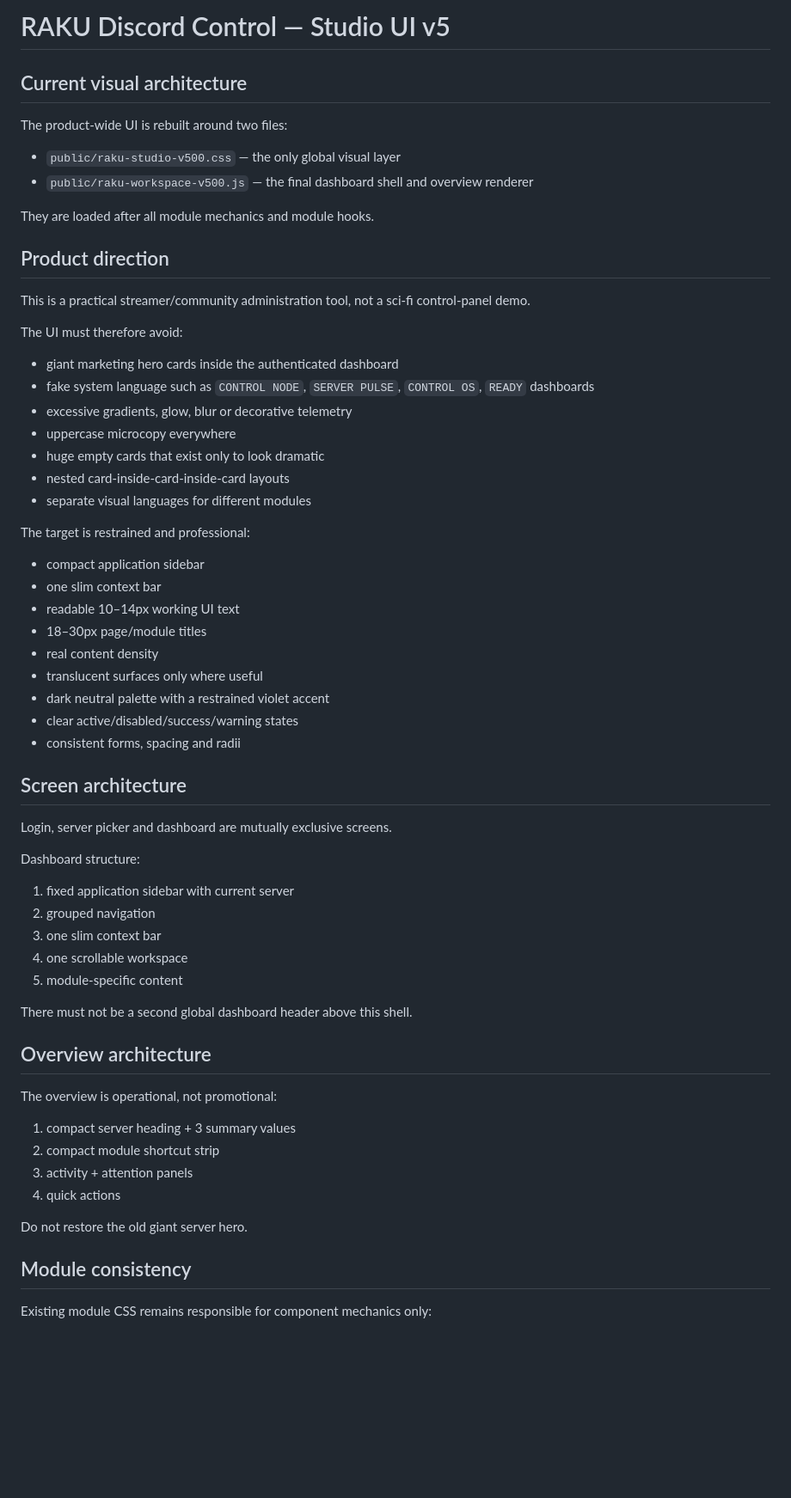
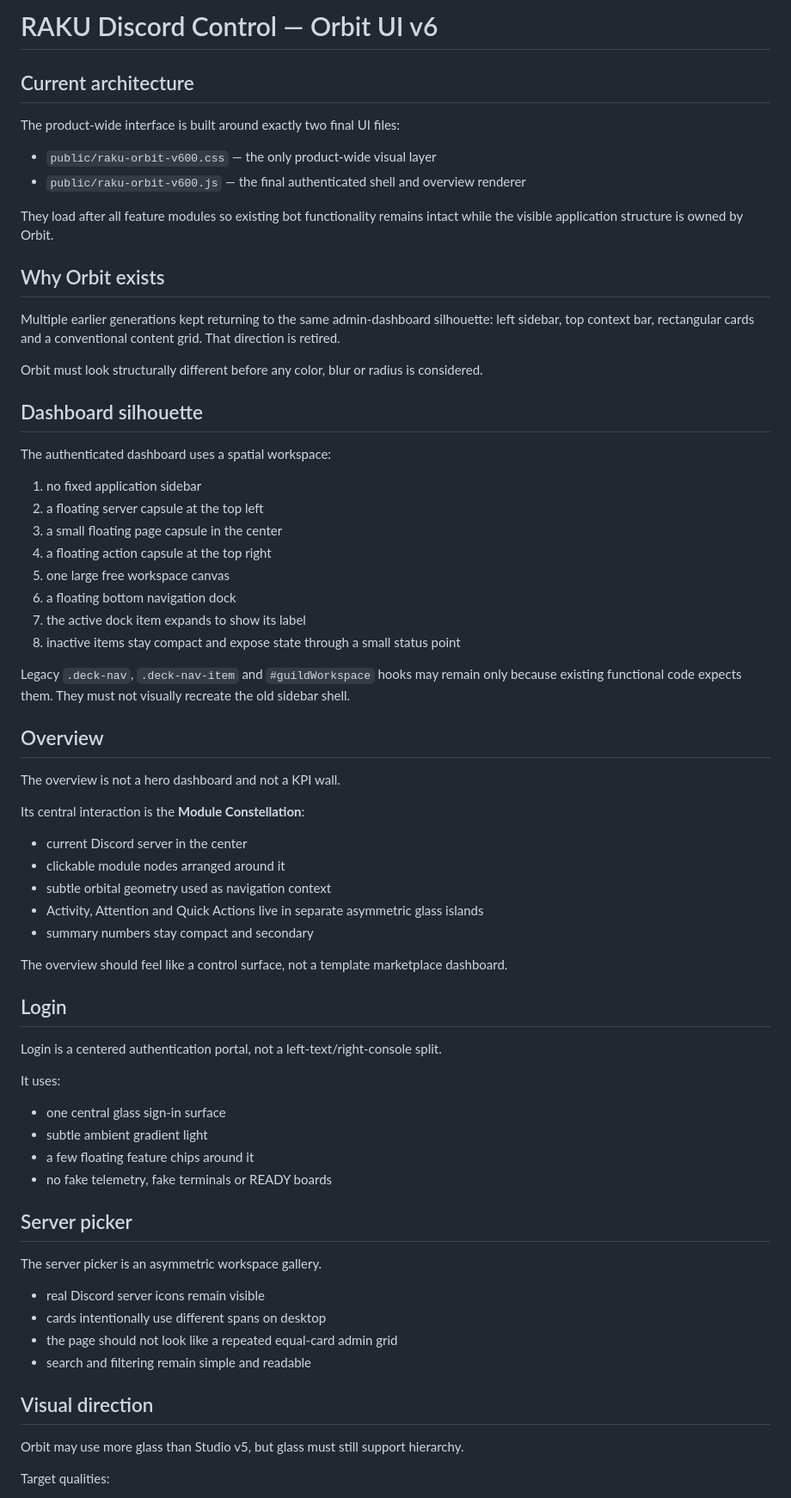
Before and after one commit to christopherstrasser-sudo/discord-bot, a Markdown page: DESIGN.md, the part around one of its changes. Shown at 86% size. Rendered like a GitHub page; blank space fills up the shorter version.

Commit message:
docs: define Orbit UI v6 design contract

```diff
--- a/DESIGN.md
+++ b/DESIGN.md
@@ -1,65 +1,72 @@
-# RAKU Discord Control — Studio UI v5
+# RAKU Discord Control — Orbit UI v6
 
-## Current visual architecture
+## Current architecture
 
-The product-wide UI is rebuilt around two files:
+The product-wide interface is built around exactly two final UI files:
 
-- `public/raku-studio-v500.css` — the only global visual layer
-- `public/raku-workspace-v500.js` — the final dashboard shell and overview renderer
+- `public/raku-orbit-v600.css` — the only product-wide visual layer
+- `public/raku-orbit-v600.js` — the final authenticated shell and overview renderer
 
-They are loaded after all module mechanics and module hooks.
+They load after all feature modules so existing bot functionality remains intact while the visible application structure is owned by Orbit.
 
-## Product direction
+## Why Orbit exists
 
-This is a practical streamer/community administration tool, not a sci-fi control-panel demo.
+Multiple earlier generations kept returning to the same admin-dashboard silhouette: left sidebar, top context bar, rectangular cards and a conventional content grid. That direction is retired.
 
-The UI must therefore avoid:
+Orbit must look structurally different before any color, blur or radius is considered.
 
-- giant marketing hero cards inside the authenticated dashboard
-- fake system language such as `CONTROL NODE`, `SERVER PULSE`, `CONTROL OS`, `READY` dashboards
-- excessive gradients, glow, blur or decorative telemetry
-- uppercase microcopy everywhere
-- huge empty cards that exist only to look dramatic
-- nested card-inside-card-inside-card layouts
-- separate visual languages for different modules
+## Dashboard silhouette
 
-The target is restrained and professional:
+The authenticated dashboard uses a spatial workspace:
 
-- compact application sidebar
-- one slim context bar
-- readable 10–14px working UI text
-- 18–30px page/module titles
-- real content density
-- translucent surfaces only where useful
-- dark neutral palette with a restrained violet accent
-- clear active/disabled/success/warning states
-- consistent forms, spacing and radii
+1. no fixed application sidebar
+2. a floating server capsule at the top left
+3. a small floating page capsule in the center
+4. a floating action capsule at the top right
+5. one large free workspace canvas
+6. a floating bottom navigation dock
+7. the active dock item expands to show its label
+8. inactive items stay compact and expose state through a small status point
 
-## Screen architecture
+Legacy `.deck-nav`, `.deck-nav-item` and `#guildWorkspace` hooks may remain only because existing functional code expects them. They must not visually recreate the old sidebar shell.
 
-Login, server picker and dashboard are mutually exclusive screens.
+## Overview
 
-Dashboard structure:
+The overview is not a hero dashboard and not a KPI wall.
 
-1. fixed application sidebar with current server
-2. grouped navigation
-3. one slim context bar
-4. one scrollable workspace
-5. module-specific content
+Its central interaction is the **Module Constellation**:
 
-There must not be a second global dashboard header above this shell.
+- current Discord server in the center
+- clickable module nodes arranged around it
+- subtle orbital geometry used as navigation context
+- Activity, Attention and Quick Actions live in separate asymmetric glass islands
+- summary numbers stay compact and secondary
 
-## Overview architecture
+The overview should feel like a control surface, not a template marketplace dashboard.
 
-The overview is operational, not promotional:
+## Login
 
-1. compact server heading + 3 summary values
-2. compact module shortcut strip
-3. activity + attention panels
-4. quick actions
+Login is a centered authentication portal, not a left-text/right-console split.
 
-Do not restore the old giant server hero.
+It uses:
 
-## Module consistency
+- one central glass sign-in surface
+- subtle ambient gradient light
+- a few floating feature chips around it
+- no fake telemetry, fake terminals or READY boards
 
-Existing module CSS remains responsible for component mechanics only:
+## Server picker
+
+The server picker is an asymmetric workspace gallery.
+
+- real Discord server icons remain visible
+- cards intentionally use different spans on desktop
+- the page should not look like a repeated equal-card admin grid
+- search and filtering remain simple and readable
+
+## Visual direction
+
+Orbit may use more glass than Studio v5, but glass must still support hierarchy.
+
+Target qualities:
+
```
Also changed, not shown: other parts of DESIGN.md (+25 -17 lines).
